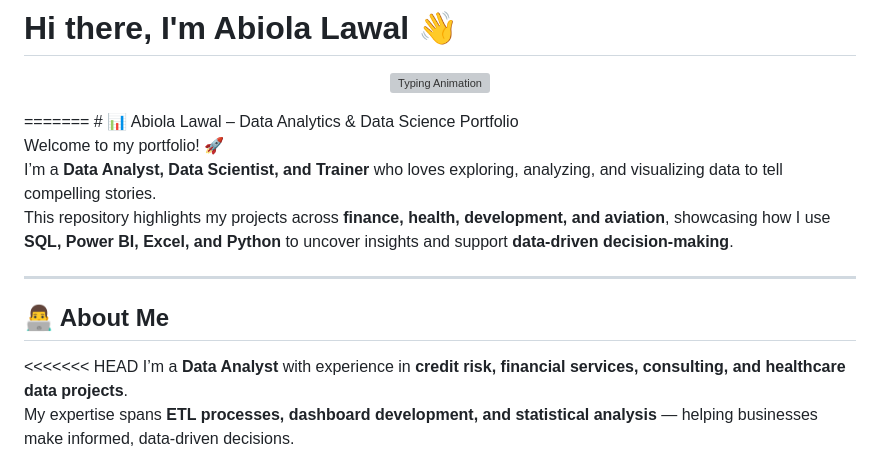
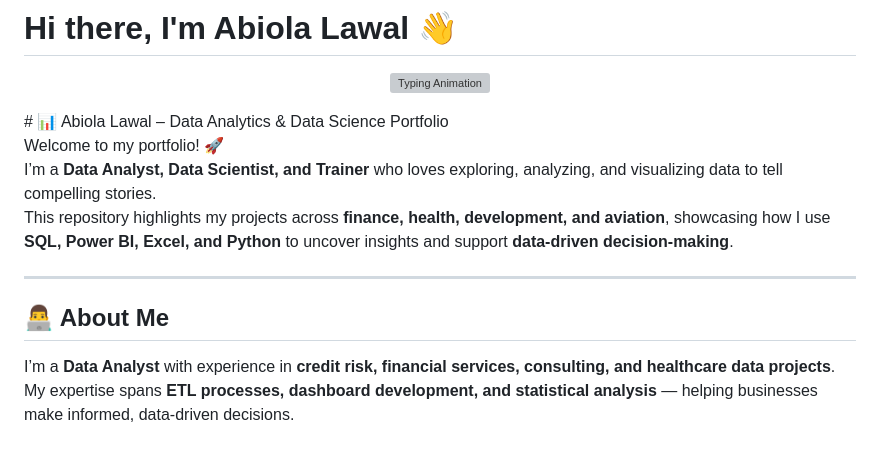
Before and after one commit to abiolalawal14/abiolalawal14, a Markdown page: README.md, the part around the change. Drawn GitHub-style; grey boxes are pictures that could not be loaded.

```diff
--- a/README.md
+++ b/README.md
@@ -6,7 +6,6 @@
     <img src="https://readme-typing-svg.herokuapp.com?size=25&duration=4000&pause=800&color=F75C7E&center=true&vCenter=true&width=700&lines=Data+Analyst;Data+Scientist;SQL+%7C+Python+%7C+Power+BI;Credit+Risk+%7C+Health+Data+%7C+Customer+Insights;Turning+Data+into+Actionable+Decisions" alt="Typing Animation" />
   </a>
 </p>
-=======
 # 📊 Abiola Lawal – Data Analytics & Data Science Portfolio
 
 Welcome to my portfolio! 🚀
@@ -17,7 +16,6 @@ This repository highlights my projects across **finance, health, development, an
 ---
 
 ## 👨‍💻 About Me
-<<<<<<< HEAD
 I’m a **Data Analyst** with experience in **credit risk, financial services, consulting, and healthcare data projects**.
 My expertise spans **ETL processes, dashboard development, and statistical analysis** — helping businesses make informed, data-driven decisions.
 
```
